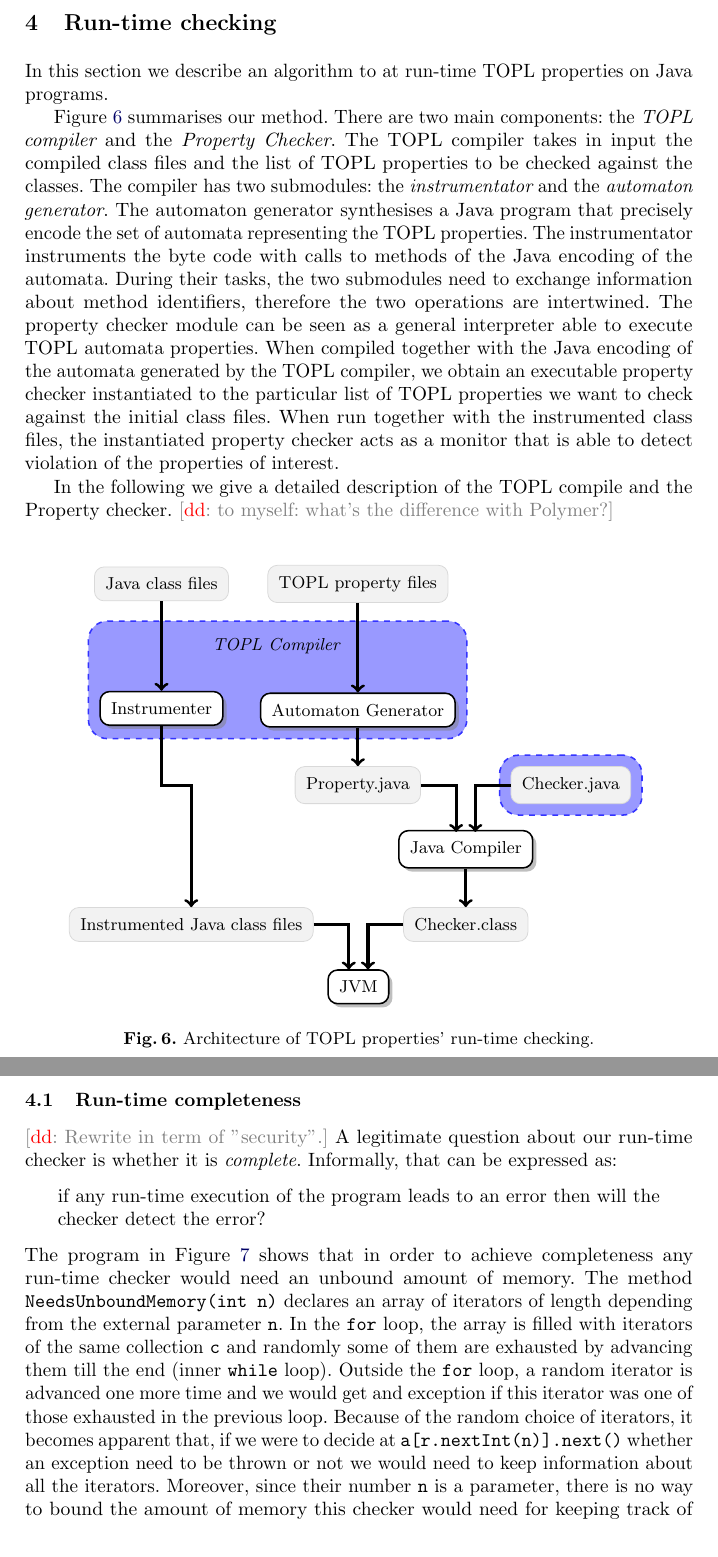
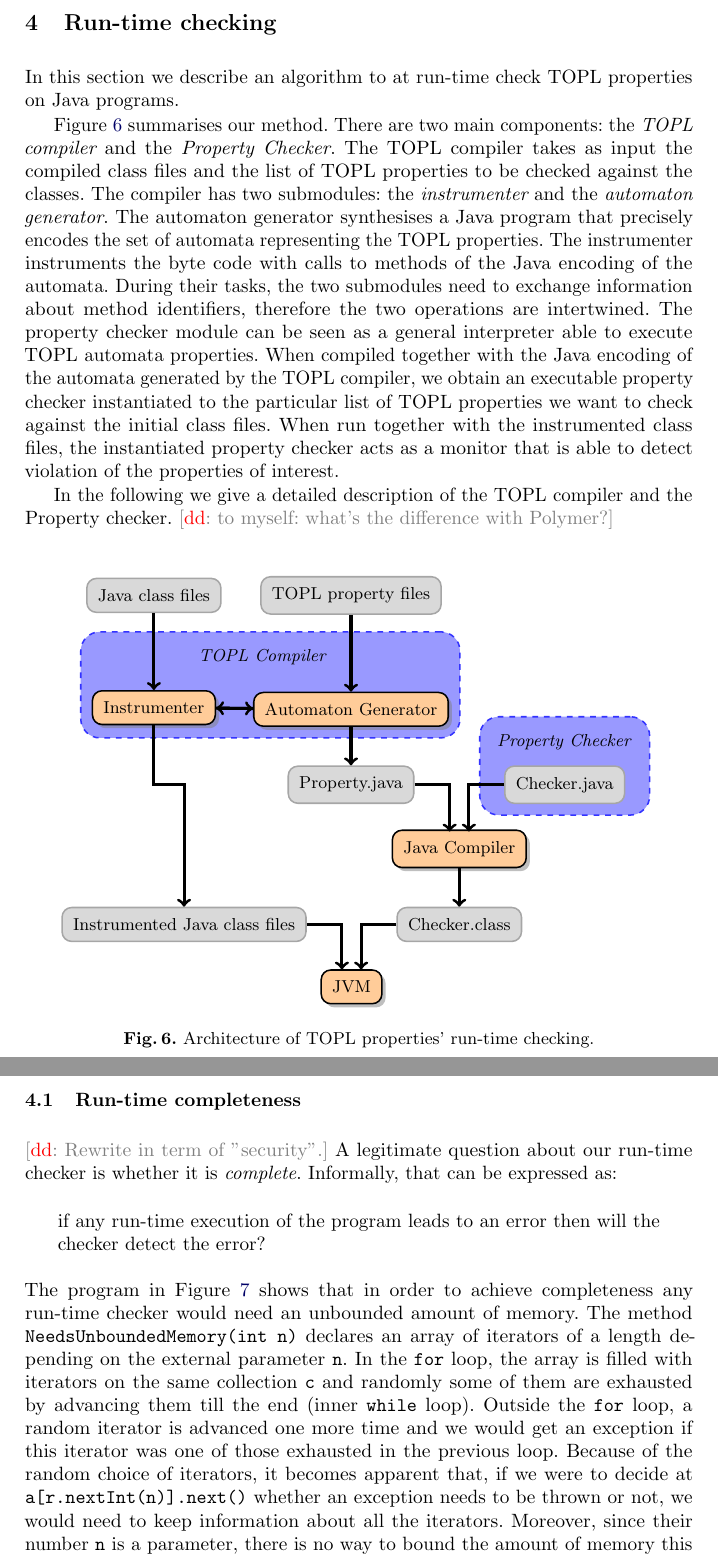
Before and after one commit to rgrig/papers, a LaTeX thesis (safety/tacas.tex, which reads safety/architecture.tex): two parts of pages 14 and 15 of 18, joined at a grey line, cut so that both start at the same text. Compiled offline with pdfLaTeX.

Commit message:
Tweaked the figure and proof read the surrounding subsections. The figure is in a file of its own so it is easy to switch back to the original one. But it could be inlined since it is all tex-code...

```diff
--- a/safety/architecture.tex
+++ b/safety/architecture.tex
@@ -51,24 +51,25 @@
                                 style=dashed,thick]
 \tikzstyle{program}=[rectangle,
                                   draw=black,
-                                  fill=white,
+                                  fill=orange!40,
                                   inner sep=0.2cm,
                                   rounded corners=5pt,
                                   style=thick,
                                   drop shadow]
 \tikzstyle{data}=[rectangle,
-                            draw=gray!30,
-                            fill=gray!10,
+                            draw=gray!70,
+                            fill=gray!30,
                             inner sep=0.2cm,
-                            rounded corners=5pt]
+                            rounded corners=5pt,
+                            style=thick]
 \node[data] (classes) {Java class files};
 \node[data, right=of classes] (properties) {TOPL property files};
 
 \node[below=of classes] (classesd) {};
 \node[below=of properties] (propertiesd) {};
 
-\node[program, below=of classesd] (instrumenter) {Instrumenter};
-\node[program, below=of propertiesd] (genautomaton) {Automaton Generator};
+\node[program, below=40pt of classes] (instrumenter) {Instrumenter};
+\node[program, below=40pt of properties] (genautomaton) {Automaton Generator};
 
 \node[data, below=of genautomaton] (javaproperties) {Property.java};
 \node[right=of javaproperties] (javadummy) {};
@@ -80,14 +81,18 @@
 \node[data, left=of classdummy] (instrclasses) {Instrumented Java class files};
 \node[program, below=of classdummy] (jvm) {JVM};
 
-\node[right=of classesd] (topllabel) {\emph{TOPL Compiler}};
+\node[above right=10pt and 20pt of instrumenter.north] (topllabel) {\emph{TOPL Compiler}};
+\node[above=5pt of checker] (checkerlabel) {\emph{Property Checker}};
 \begin{pgfonlayer}{background}
   \node[system, fit = (topllabel) (instrumenter) (genautomaton)] (TOPLC) {};
-  \node[system, fit = (checker)] (CHECKER) {};
+  \node[system, fit = (checker) (checkerlabel)] (CHECKER) {};
 \end{pgfonlayer}
 
 \path[ultra thick, ->]
 (classes) edge (instrumenter)
+
+(genautomaton) edge (instrumenter)
+(instrumenter) edge (genautomaton)
 
 (properties) edge (genautomaton)
 (genautomaton)  edge (javaproperties)
--- a/safety/tacas.tex
+++ b/safety/tacas.tex
@@ -884,16 +884,16 @@ The instantiated guards, can now be evaluated with the events by taking their co
 
 
 \section{Run-time checking}
-In this section we describe an algorithm to at run-time TOPL properties on Java programs.
+In this section we describe an algorithm to at run-time check TOPL properties on Java programs.
 
 Figure~\ref{architecture} summarises our method. There are two main components: the {\em TOPL compiler} and the {\em Property Checker}.
-The TOPL compiler takes in input the compiled class files and the list of TOPL properties to be checked against the classes. The compiler has two submodules: the {\em instrumentator} and the {\em automaton generator}.
-The automaton generator synthesises a Java program that precisely encode the set of automata representing the TOPL properties. The instrumentator instruments the byte code with calls to methods of the Java encoding of the automata.
+The TOPL compiler takes as input the compiled class files and the list of TOPL properties to be checked against the classes. The compiler has two submodules: the {\em instrumenter} and the {\em automaton generator}.
+The automaton generator synthesises a Java program that precisely encodes the set of automata representing the TOPL properties. The instrumenter instruments the byte code with calls to methods of the Java encoding of the automata.
 During their tasks, the two submodules need to exchange information about method identifiers, therefore the two operations are intertwined.
 The property checker module can be seen as a general interpreter able to execute TOPL automata properties. When compiled together with the Java encoding of the automata generated by the TOPL compiler, we obtain an executable property checker instantiated to the particular list of TOPL properties we want to check against the initial class files.
 When run together with the instrumented class files, the instantiated property checker acts as a monitor that is able to detect violation of the properties of interest.
 
-In the following we give a detailed description of the TOPL compile and the Property checker.
+In the following we give a detailed description of the TOPL compiler and the Property checker.
 \dinocomment{to myself: what's the difference with Polymer?}
 %
 \begin{figure}[htbp]
@@ -911,10 +911,13 @@ A legitimate question about our run-time checker is whether it is {\em complete}
 \begin{quote}
 if any run-time execution of the program leads to an error then will the checker detect the error?
 \end{quote}
-The program in Figure~\ref{fig:completeness} shows that in order to achieve completeness any run-time checker would need an unbound amount of memory. The method {\tt NeedsUnboundMemory(int n)}  declares an array of iterators of length depending from the external parameter {\tt n}.  In the {\tt for} loop, the array is filled with iterators of the same collection {\tt c} and randomly some of them  are exhausted by advancing them till the end (inner {\tt while} loop).
-Outside the {\tt for} loop, a random iterator is advanced one more time and we would get  and exception if this iterator
-was  one of those exhausted in the previous loop. Because of the random choice of iterators, it becomes apparent that,
-if we were to decide at {\tt a[r.nextInt(n)].next()} whether an exception need to be thrown or not we would need to keep information about all the iterators. Moreover, since their number {\tt n} is a parameter, there is no way to bound the amount of memory this checker would need for keeping track of all the iterators. Therefore we conclude that any run-time checker would need {\em unbound memory} to detect whether this program gives an exception or not.
+The program in Figure~\ref{fig:completeness} shows that in order to
+achieve completeness any run-time checker would need an unbounded
+amount of memory. The method {\tt NeedsUnboundedMemory(int n)}
+declares an array of iterators of a length depending on the external parameter {\tt n}.  In the {\tt for} loop, the array is filled with iterators on the same collection {\tt c} and randomly some of them are exhausted by advancing them till the end (inner {\tt while} loop).
+Outside the {\tt for} loop, a random iterator is advanced one more time and we would get an exception if this iterator
+was one of those exhausted in the previous loop. Because of the random choice of iterators, it becomes apparent that,
+if we were to decide at {\tt a[r.nextInt(n)].next()} whether an exception needs to be thrown or not, we would need to keep information about all the iterators. Moreover, since their number {\tt n} is a parameter, there is no way to bound the amount of memory this checker would need for keeping track of all the iterators. Therefore we conclude that any run-time checker would need {\em unbounded memory} to detect whether this program gives an exception or not.
 %
 \begin{figure}[htbp]
 \begin{center}
```
